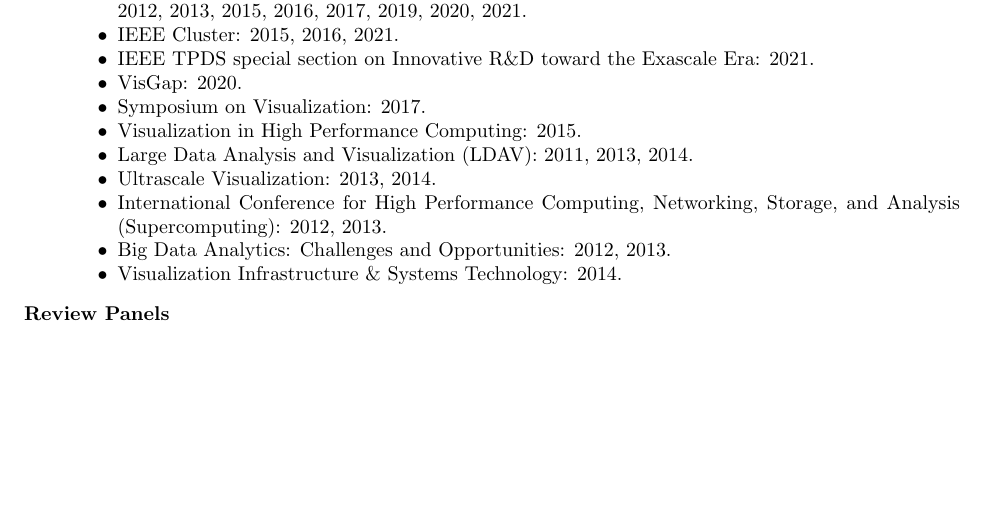
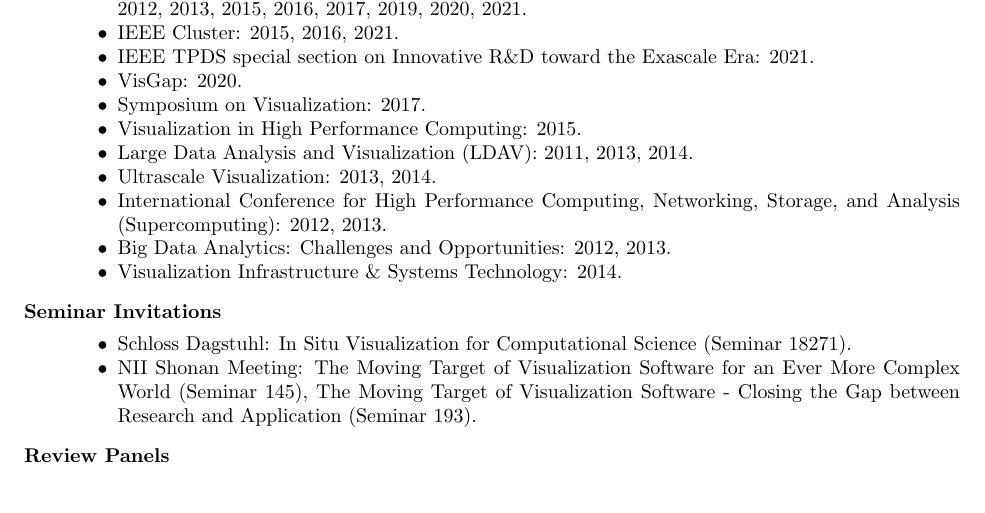
Before and after one commit to kmorel-papers/curriculum_vitae, a LaTeX CV (curriculum_vitae.tex, which reads professional-activities.tex): part of page 15 of 16, cut so that both start at the same text, the shorter picture padded with empty space. Compiled offline with pdfLaTeX.

Commit message:
Add invited seminars

```diff
--- a/professional-activities.tex
+++ b/professional-activities.tex
@@ -86,6 +86,13 @@
   \item
     Visualization Infrastructure \& Systems Technology: 2014.
   \end{itemize}
+\item[Seminar Invitations]~
+  \begin{itemize}
+  \item
+    Schloss Dagstuhl: In Situ Visualization for Computational Science (Seminar 18271).
+  \item
+    NII Shonan Meeting: The Moving Target of Visualization Software for an Ever More Complex World (Seminar 145), The Moving Target of Visualization Software - Closing the Gap between Research and Application (Seminar 193).
+  \end{itemize}
 \item[Review Panels]~
   \begin{itemize}
   \item
```
Also changed, not shown: professional-activities.yaml (+10 -0 lines).
